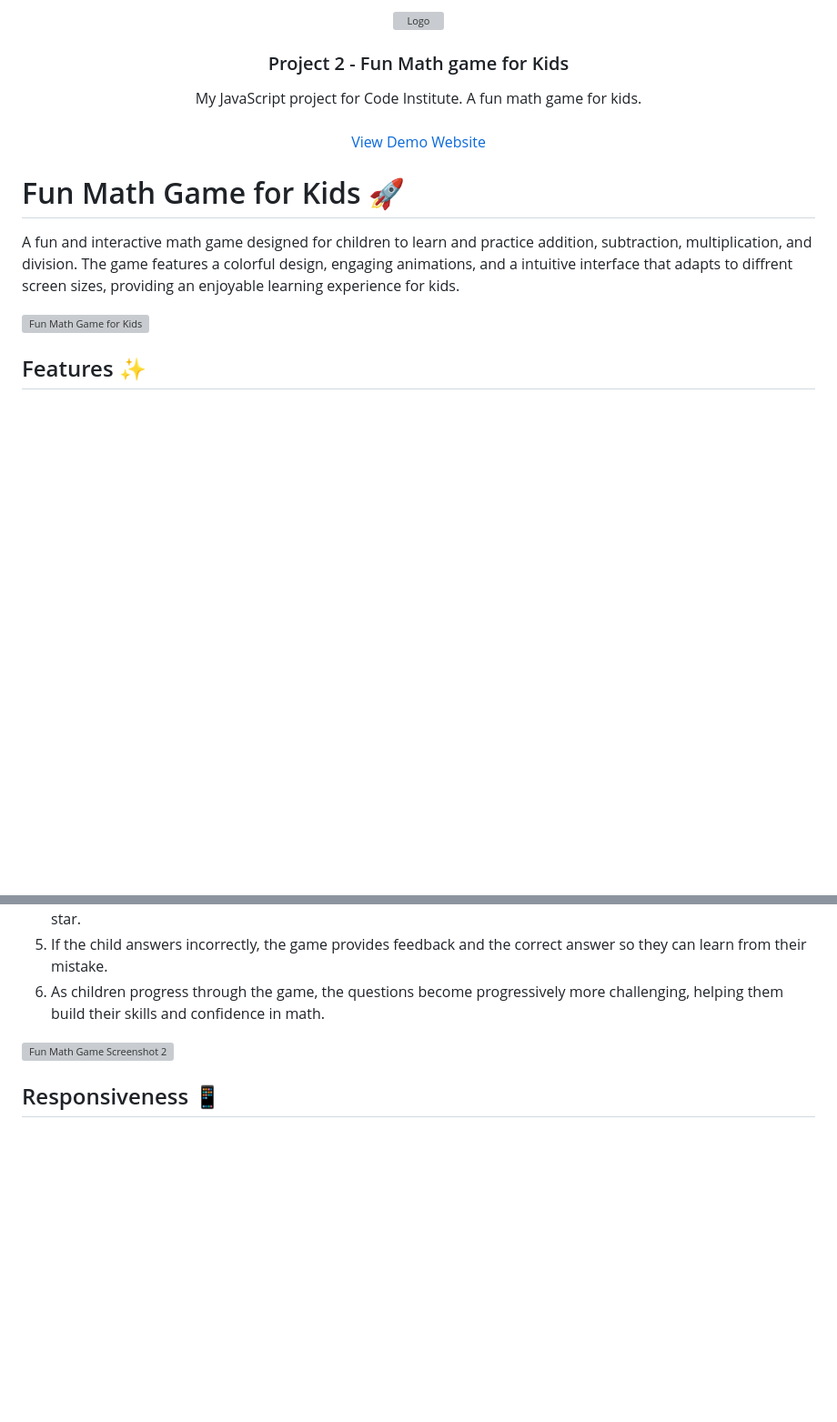
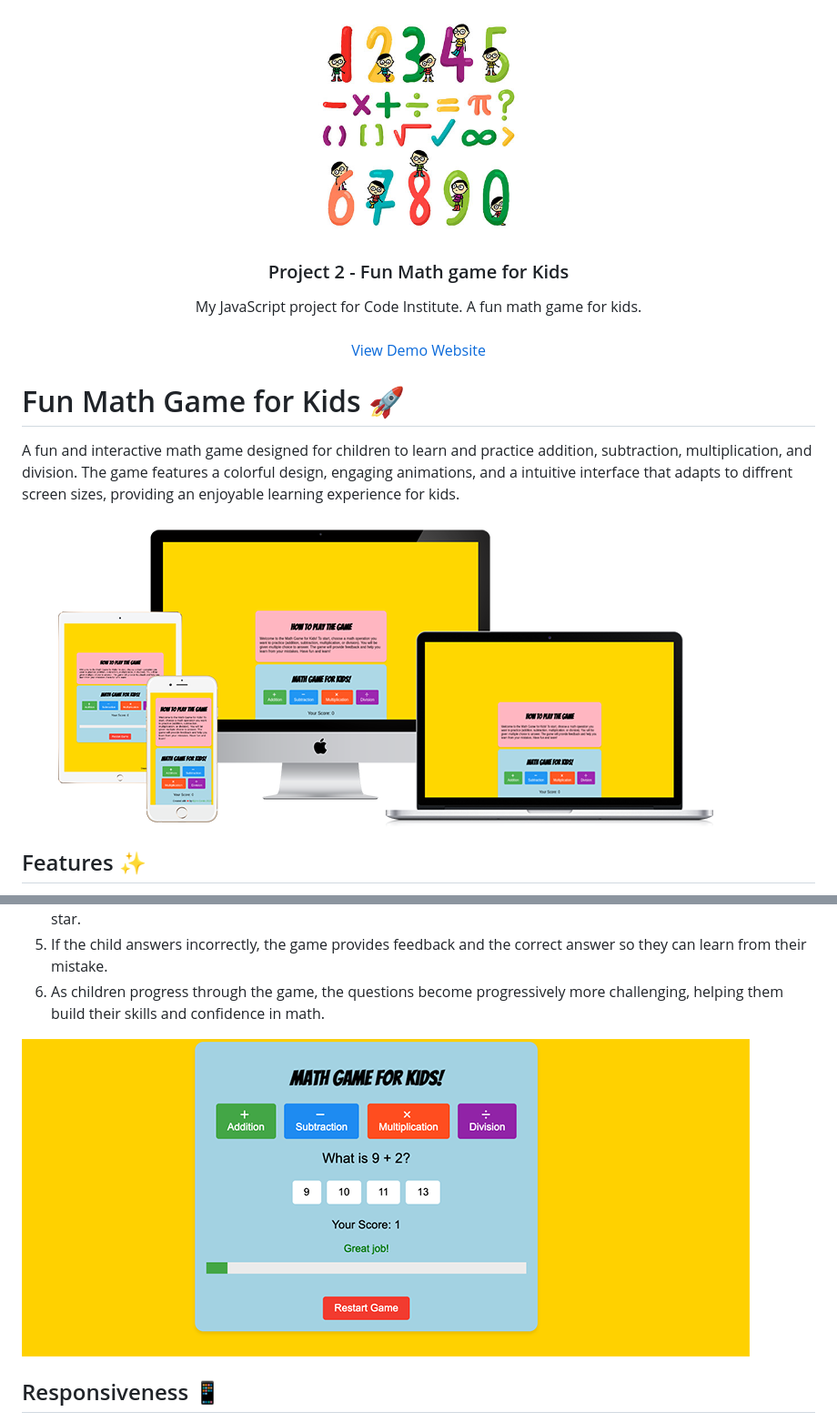
Before and after one commit to bjorne90/math-games-for-children, a Markdown page: README.md, 2 parts joined by grey strips. Shown: that part at 91% size. Rendered like a GitHub page; pictures changed too: assets/images/howtoplay.png (added), assets/images/logo.jpg (added), assets/images/mockup.png (added); blank space fills up the shorter version; grey boxes are pictures that could not be loaded.

Commit message:
Add images and some more text to readme file

```diff
--- a/README.md
+++ b/README.md
@@ -1,6 +1,6 @@
 <div align="center">
   <a href="https://bjorne90.github.io/math-games-for-children/index.html">
-    <img src="media/logo.png" alt="Logo" width="250" height="100">
+    <img src="assets/images/logo.jpg" alt="Logo" width="250" height="100">
   </a>
 
   <h3 align="center">Project 2 - Fun Math game for Kids</h3>
@@ -19,7 +19,7 @@ A fun and interactive math game designed for children to learn and practice addi
 The game features a colorful design, engaging animations, and a intuitive interface that adapts to diffrent screen sizes,
 providing an enjoyable learning experience for kids.
 
-![Fun Math Game for Kids](https://link-to-screenshot-of-game.png)
+![Fun Math Game for Kids](assets/images/mockup.png)
 
 ## Features ✨
 - **Colorful and  fun graphics:** Bright colors, intresting animations, and engaging design to grab children's
@@ -38,7 +38,7 @@ children.
 5. If the child answers incorrectly, the game provides feedback and the correct answer so they can learn from their mistake.
 6. As children progress through the game, the questions become progressively more challenging, helping them build their skills and confidence in math.
 
-![Fun Math Game Screenshot 2](https://link-to-another-screenshot-of-game.png)
+![Fun Math Game Screenshot 2](assets/images/howtoplay.png)
 
 ## Responsiveness 📱
 
```
Also changed, not shown: other parts of README.md (+1 -1 lines), assets/images/lighthouse.png (added).
